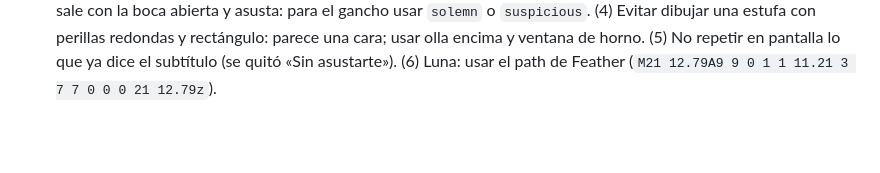
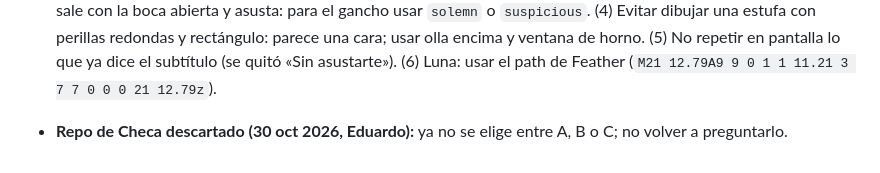
Before and after one commit to jeal1498/PWA-KT-Videos, a Markdown page: memory.md, the part around the change. Drawn GitHub-style; blank space fills up the shorter version.

Commit message:
memory: se descarta lo pendiente del repo de Checa
Co-Authored-By: Claude Sonnet 5.5 <noreply@anthropic.com>
Claude-Session: https://claude.ai/code/session_01P2CDbf933ZC8fUqJ4QfvKq

```diff
--- a/memory.md
+++ b/memory.md
@@ -151,3 +151,4 @@ Pedido de Eduardo el 30 oct 2026. Con la receta aprobada (guion nuevo, voz de Ka
 - **Lecciones del 24:** (1) Portada rechazada una vez (reloj + línea de tiempo con tres bloques); aprobó reloj grande con flecha antihoraria y avatar cansado. (2) No hacer `replace` sobre `class="m1…"` en elementos con clases generadas (`m10`): rompe la clase y el elemento nunca se anima. (3) El monitor de render con `grep error` se dispara por «0 error(s)» del lint: esperar a la línea `assemble`. (4) Los videos salen de ≈61 a 65 s con 166 a 170 palabras; la voz v3 recorta más de lo esperado.
 - **v2 del 02 = video 25 «No todo olvido es TDAH»** (30 oct 2026, hecho, plan jue 12 nov, 72.5 s). Avance: 7 de 17 hechas (19 a 25); faltan 10: 01, 03, 06, 08, 12, 13, 14, 15, 16, 17. Fuente en `v2-sin-cara/ejemplo-25/`. Eduardo eligió el 02 de entre 02/16/06. Formato: escena (cocina) → un olvido, cuatro causas (ramas) → una escena por causa (luna y barras, cabeza con notas, burbujas, torre de tareas) → «qué me pasa» → años y tres lugares → profesional → tres acciones → cierre con pregunta. Etiqueta «Consejo de bienestar».
 - **Lecciones del 25:** (1) La voz salió de 71.7 s con 182 palabras (más larga que las ≈65 s previas). (2) Un `span.st` con `stick` (scale) no anima si es inline: darle clase a un `div` contenedor y animar `up` en el div. (3) Avatar `concerned` sale con la boca abierta y asusta: para el gancho usar `solemn` o `suspicious`. (4) Evitar dibujar una estufa con perillas redondas y rectángulo: parece una cara; usar olla encima y ventana de horno. (5) No repetir en pantalla lo que ya dice el subtítulo (se quitó «Sin asustarte»). (6) Luna: usar el path de Feather (`M21 12.79A9 9 0 1 1 11.21 3 7 7 0 0 0 21 12.79z`).
+- **Repo de Checa descartado (30 oct 2026, Eduardo):** ya no se elige entre A, B o C; no volver a preguntarlo.
```
